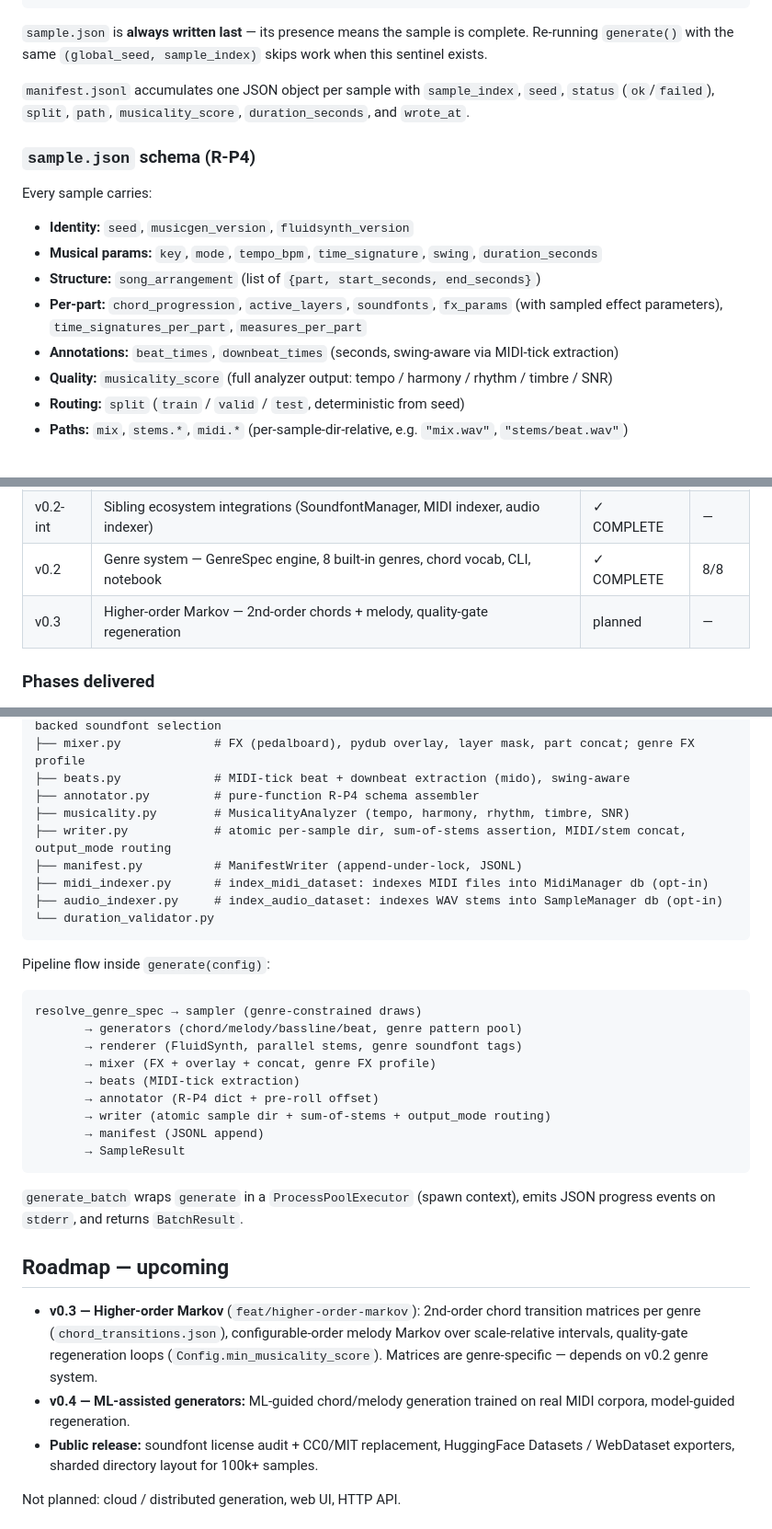
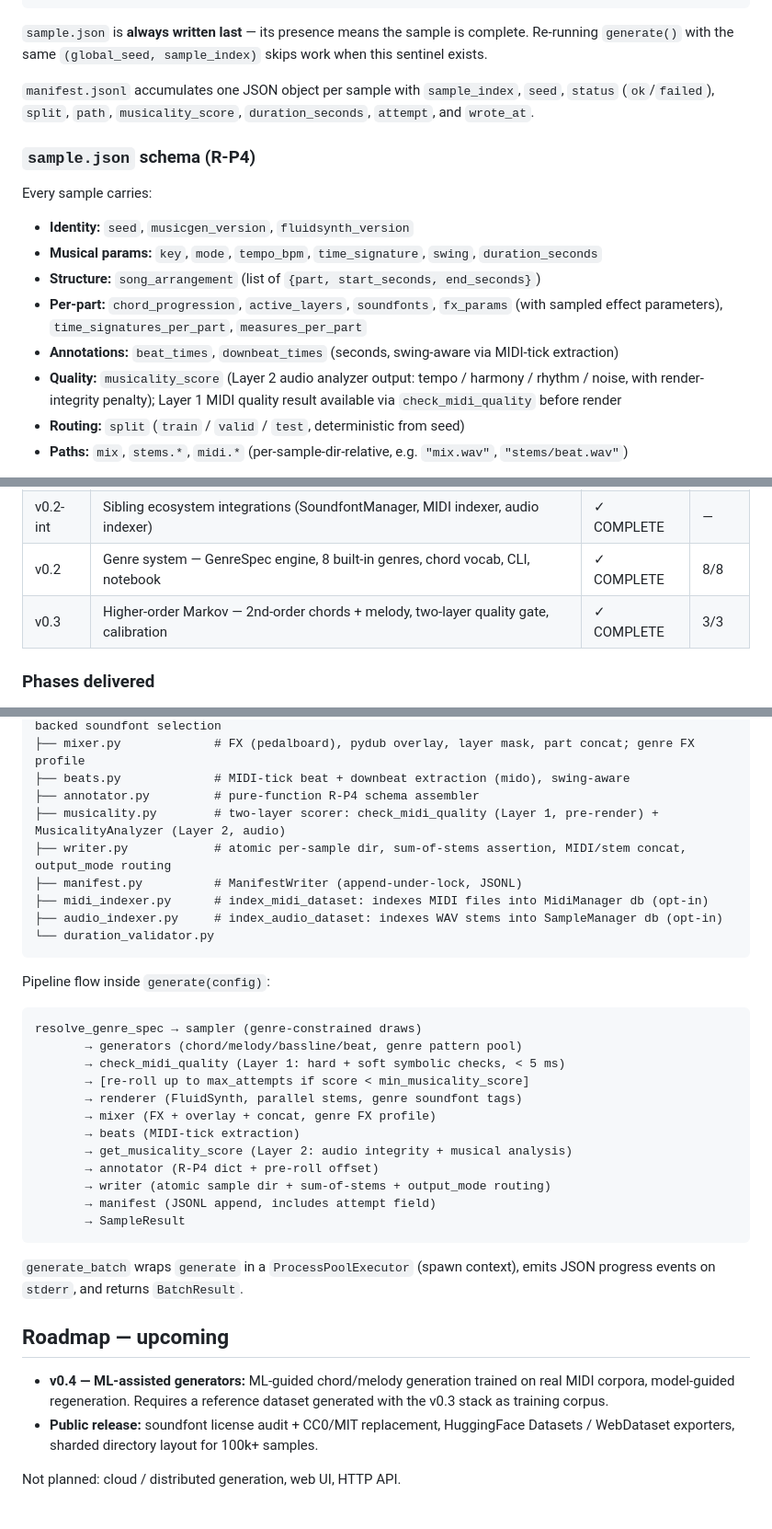
Before and after one commit to dobidu/layered_music_gen, a Markdown page: README.md, 3 parts joined by grey strips. Shown at 92% size. Rendered like a GitHub page.

````diff
--- a/README.md
+++ b/README.md
@@ -388,7 +430,7 @@ Each sample lands in a zero-padded numbered directory:
 
 `sample.json` is **always written last** — its presence means the sample is complete. Re-running `generate()` with the same `(global_seed, sample_index)` skips work when this sentinel exists.
 
-`manifest.jsonl` accumulates one JSON object per sample with `sample_index`, `seed`, `status` (`ok`/`failed`), `split`, `path`, `musicality_score`, `duration_seconds`, and `wrote_at`.
+`manifest.jsonl` accumulates one JSON object per sample with `sample_index`, `seed`, `status` (`ok`/`failed`), `split`, `path`, `musicality_score`, `duration_seconds`, `attempt`, and `wrote_at`.
 
 ### `sample.json` schema (R-P4)
 
@@ -399,7 +441,7 @@ Every sample carries:
 - **Structure:** `song_arrangement` (list of `{part, start_seconds, end_seconds}`)
 - **Per-part:** `chord_progression`, `active_layers`, `soundfonts`, `fx_params` (with sampled effect parameters), `time_signatures_per_part`, `measures_per_part`
 - **Annotations:** `beat_times`, `downbeat_times` (seconds, swing-aware via MIDI-tick extraction)
-- **Quality:** `musicality_score` (full analyzer output: tempo / harmony / rhythm / timbre / SNR)
+- **Quality:** `musicality_score` (Layer 2 audio analyzer output: tempo / harmony / rhythm / noise, with render-integrity penalty); Layer 1 MIDI quality result available via `check_midi_quality` before render
 - **Routing:** `split` (`train` / `valid` / `test`, deterministic from seed)
 - **Paths:** `mix`, `stems.*`, `midi.*` (per-sample-dir-relative, e.g. `"mix.wav"`, `"stems/beat.wav"`)
 
@@ -461,7 +503,7 @@ Coverage targets ≥ 80% on pure functions (samplers, generators, annotator, bea
 | 7 | Ship v0.1 — docs, polish, regression suite | ✓ COMPLETE | — |
 | v0.2-int | Sibling ecosystem integrations (SoundfontManager, MIDI indexer, audio indexer) | ✓ COMPLETE | — |
 | v0.2 | Genre system — GenreSpec engine, 8 built-in genres, chord vocab, CLI, notebook | ✓ COMPLETE | 8/8 |
-| v0.3 | Higher-order Markov — 2nd-order chords + melody, quality-gate regeneration | planned | — |
+| v0.3 | Higher-order Markov — 2nd-order chords + melody, two-layer quality gate, calibration | ✓ COMPLETE | 3/3 |
 
 ### Phases delivered
 
@@ -498,7 +541,7 @@ src/musicgen/
 ├── mixer.py             # FX (pedalboard), pydub overlay, layer mask, part concat; genre FX profile
 ├── beats.py             # MIDI-tick beat + downbeat extraction (mido), swing-aware
 ├── annotator.py         # pure-function R-P4 schema assembler
-├── musicality.py        # MusicalityAnalyzer (tempo, harmony, rhythm, timbre, SNR)
+├── musicality.py        # two-layer scorer: check_midi_quality (Layer 1, pre-render) + MusicalityAnalyzer (Layer 2, audio)
 ├── writer.py            # atomic per-sample dir, sum-of-stems assertion, MIDI/stem concat, output_mode routing
 ├── manifest.py          # ManifestWriter (append-under-lock, JSONL)
 ├── midi_indexer.py      # index_midi_dataset: indexes MIDI files into MidiManager db (opt-in)
@@ -511,12 +554,15 @@ Pipeline flow inside `generate(config)`:
 ```
 resolve_genre_spec → sampler (genre-constrained draws)
        → generators (chord/melody/bassline/beat, genre pattern pool)
+       → check_midi_quality (Layer 1: hard + soft symbolic checks, < 5 ms)
+       → [re-roll up to max_attempts if score < min_musicality_score]
        → renderer (FluidSynth, parallel stems, genre soundfont tags)
        → mixer (FX + overlay + concat, genre FX profile)
        → beats (MIDI-tick extraction)
+       → get_musicality_score (Layer 2: audio integrity + musical analysis)
        → annotator (R-P4 dict + pre-roll offset)
        → writer (atomic sample dir + sum-of-stems + output_mode routing)
-       → manifest (JSONL append)
+       → manifest (JSONL append, includes attempt field)
        → SampleResult
 ```
 
@@ -524,8 +570,7 @@ resolve_genre_spec → sampler (genre-constrained draws)
 
 ## Roadmap — upcoming
 
-- **v0.3 — Higher-order Markov** (`feat/higher-order-markov`): 2nd-order chord transition matrices per genre (`chord_transitions.json`), configurable-order melody Markov over scale-relative intervals, quality-gate regeneration loops (`Config.min_musicality_score`). Matrices are genre-specific — depends on v0.2 genre system.
-- **v0.4 — ML-assisted generators:** ML-guided chord/melody generation trained on real MIDI corpora, model-guided regeneration.
+- **v0.4 — ML-assisted generators:** ML-guided chord/melody generation trained on real MIDI corpora, model-guided regeneration. Requires a reference dataset generated with the v0.3 stack as training corpus.
 - **Public release:** soundfont license audit + CC0/MIT replacement, HuggingFace Datasets / WebDataset exporters, sharded directory layout for 100k+ samples.
 
 Not planned: cloud / distributed generation, web UI, HTTP API.
````
Also changed, not shown: other parts of README.md (+44 -1 lines), docs/musicality-scoring.md (added, +395 -0 lines).
